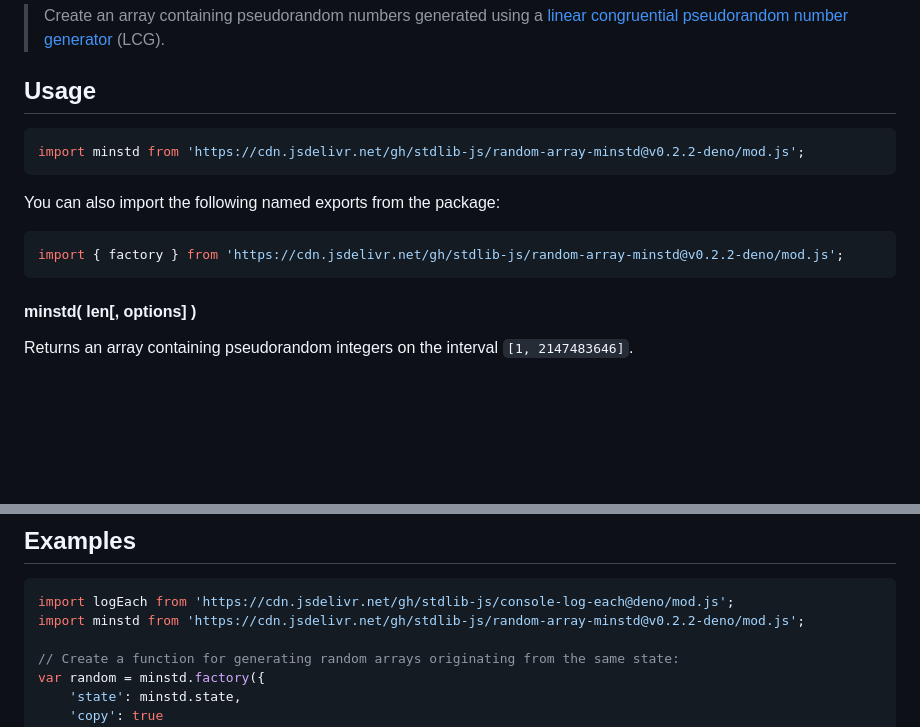
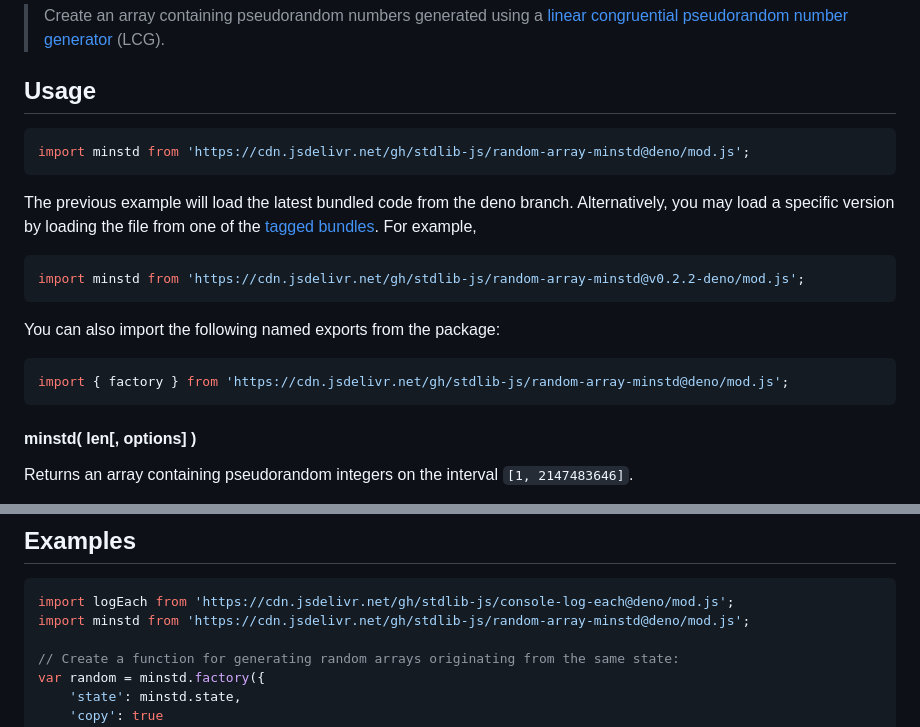
Before and after one commit to stdlib-js/random-array-minstd, a Markdown page: README.md, 2 parts joined by grey strips. Rendered like a GitHub page; blank space fills up the shorter version.

Commit message:
Auto-generated commit

````diff
--- a/README.md
+++ b/README.md
@@ -42,13 +42,18 @@ limitations under the License.
 ## Usage
 
 ```javascript
+import minstd from 'https://cdn.jsdelivr.net/gh/stdlib-js/random-array-minstd@deno/mod.js';
+```
+The previous example will load the latest bundled code from the deno branch. Alternatively, you may load a specific version by loading the file from one of the [tagged bundles](https://github.com/stdlib-js/random-array-minstd/tags). For example,
+
+```javascript
 import minstd from 'https://cdn.jsdelivr.net/gh/stdlib-js/random-array-minstd@v0.2.2-deno/mod.js';
 ```
 
 You can also import the following named exports from the package:
 
 ```javascript
-import { factory } from 'https://cdn.jsdelivr.net/gh/stdlib-js/random-array-minstd@v0.2.2-deno/mod.js';
+import { factory } from 'https://cdn.jsdelivr.net/gh/stdlib-js/random-array-minstd@deno/mod.js';
 ```
 
 #### minstd( len\[, options] )
@@ -250,7 +255,7 @@ var sz = minstd.byteLength;
 
 ```javascript
 import logEach from 'https://cdn.jsdelivr.net/gh/stdlib-js/console-log-each@deno/mod.js';
-import minstd from 'https://cdn.jsdelivr.net/gh/stdlib-js/random-array-minstd@v0.2.2-deno/mod.js';
+import minstd from 'https://cdn.jsdelivr.net/gh/stdlib-js/random-array-minstd@deno/mod.js';
 
 // Create a function for generating random arrays originating from the same state:
 var random = minstd.factory({
````
